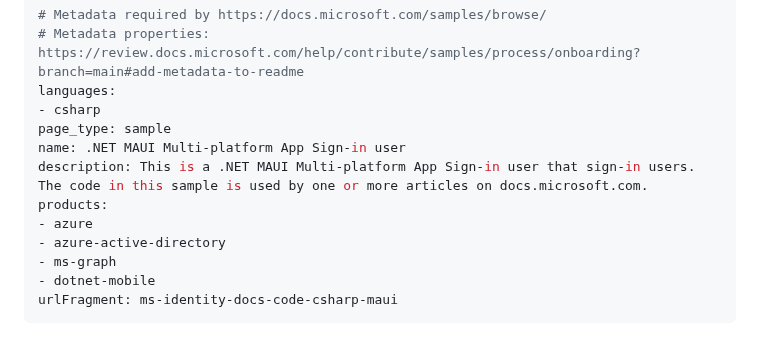
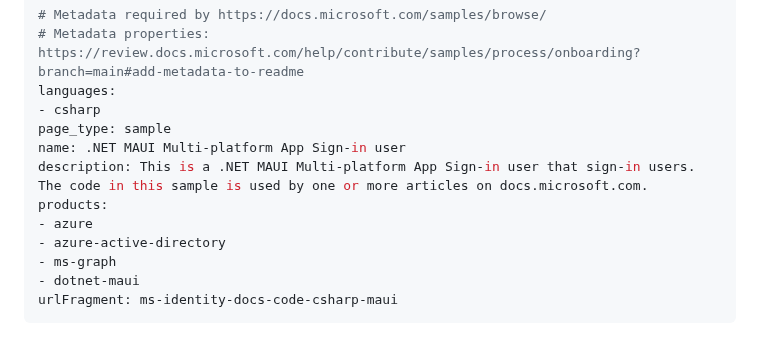
Before and after one commit to Azure-Samples/ms-identity-docs-code-dotnet, a Markdown page: xplat-maui/README.md, the part around the change. GitHub-like rendering.

Commit message:
updating product to dotnet-maui

```diff
--- a/xplat-maui/README.md
+++ b/xplat-maui/README.md
@@ -10,7 +10,7 @@ products:
 - azure
 - azure-active-directory
 - ms-graph
-- dotnet-mobile
+- dotnet-maui
 urlFragment: ms-identity-docs-code-csharp-maui
 ---
 
```
